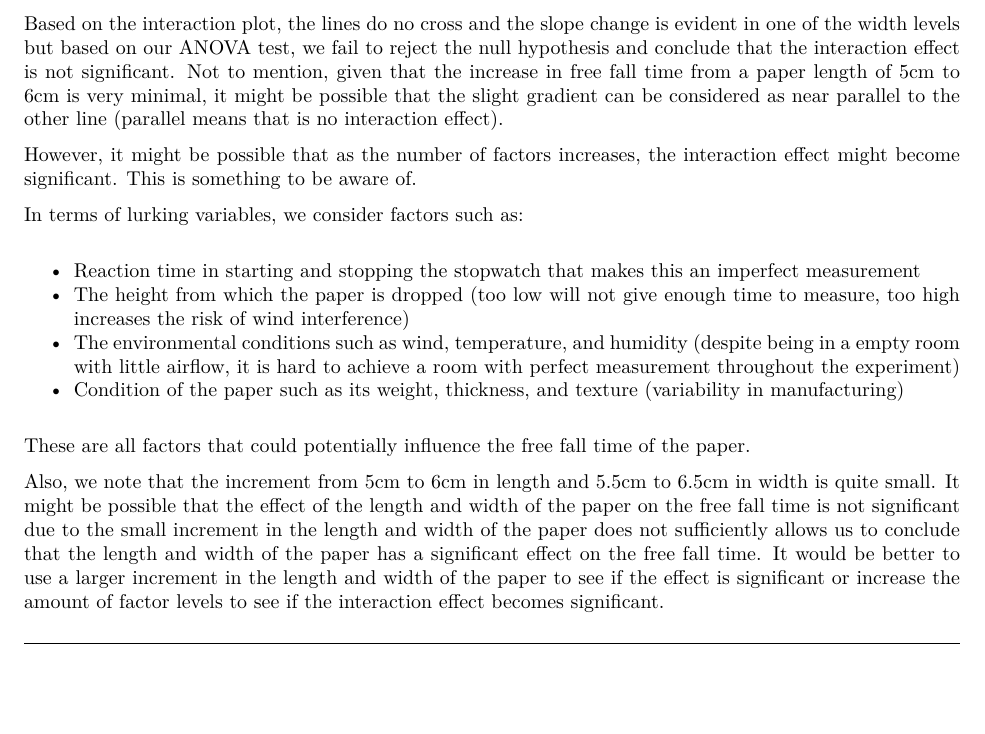
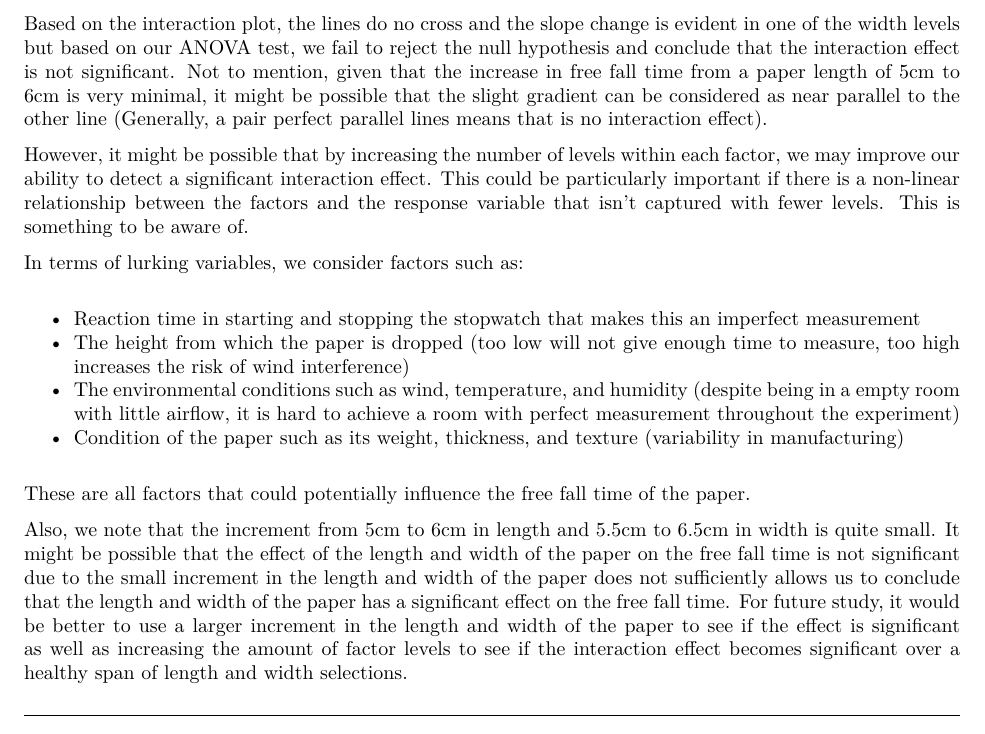
Before and after one commit to HanChenyue/University_of_Bath-Semester_2_Coursework, an R Markdown document (MA50259_Statistical_Design_of_Investigations/CW1/CW1_2023_24.Rmd): part of page 19 of 19, cut so that both start at the same text, the shorter picture padded with empty space. The pictures show the output file MA50259_Statistical_Design_of_Investigations/CW1/CW1_2023_24.pdf that the author committed with the source.

Commit message:
mostly done

```diff
--- a/MA50259_Statistical_Design_of_Investigations/CW1/CW1_2023_24.Rmd
+++ b/MA50259_Statistical_Design_of_Investigations/CW1/CW1_2023_24.Rmd
@@ -843,9 +843,9 @@ The null hypothesis, $H_0$: $\gamma_{ij} = 0$. The alternative hypothesis, $H_a$
 
 The p-value for the interaction effect $\gamma_{ij}$ is $0.337$ which is greater than the significance level of $0.05$. Therefore, we fail to reject the null hypothesis and conclude that the interaction effect is not significant.
 
-Based on the interaction plot, the lines do no cross and the slope change is evident in one of the width levels but based on our ANOVA test, we fail to reject the null hypothesis and conclude that the interaction effect is not significant. Not to mention, given that the increase in free fall time from a paper length of 5cm to 6cm is very minimal, it might be possible that the slight gradient can be considered as near parallel to the other line (parallel means that is no interaction effect).
+Based on the interaction plot, the lines do no cross and the slope change is evident in one of the width levels but based on our ANOVA test, we fail to reject the null hypothesis and conclude that the interaction effect is not significant. Not to mention, given that the increase in free fall time from a paper length of 5cm to 6cm is very minimal, it might be possible that the slight gradient can be considered as near parallel to the other line (Generally, a pair perfect parallel lines means that is no interaction effect).
 
-However, it might be possible that as the number of factors increases, the interaction effect might become significant. This is something to be aware of.
+However, it might be possible that by increasing the number of levels within each factor, we may improve our ability to detect a significant interaction effect. This could be particularly important if there is a non-linear relationship between the factors and the response variable that isn't captured with fewer levels. This is something to be aware of.
 
 In terms of lurking variables, we consider factors such as:
 
@@ -856,6 +856,6 @@ In terms of lurking variables, we consider factors such as:
 
 These are all factors that could potentially influence the free fall time of the paper.
 
-Also, we note that the increment from 5cm to 6cm in length and 5.5cm to 6.5cm in width is quite small. It might be possible that the effect of the length and width of the paper on the free fall time is not significant due to the small increment in the length and width of the paper does not sufficiently allows us to conclude that the length and width of the paper has a significant effect on the free fall time. It would be better to use a larger increment in the length and width of the paper to see if the effect is significant or increase the amount of factor levels to see if the interaction effect becomes significant.
+Also, we note that the increment from 5cm to 6cm in length and 5.5cm to 6.5cm in width is quite small. It might be possible that the effect of the length and width of the paper on the free fall time is not significant due to the small increment in the length and width of the paper does not sufficiently allows us to conclude that the length and width of the paper has a significant effect on the free fall time. For future study, it would be better to use a larger increment in the length and width of the paper to see if the effect is significant as well as increasing the amount of factor levels to see if the interaction effect becomes significant over a healthy span of length and width selections.
 
 \hrulefill
```
Also changed, not shown: MA50259_Statistical_Design_of_Investigations/CW1/CW1_2023_24.pdf.
